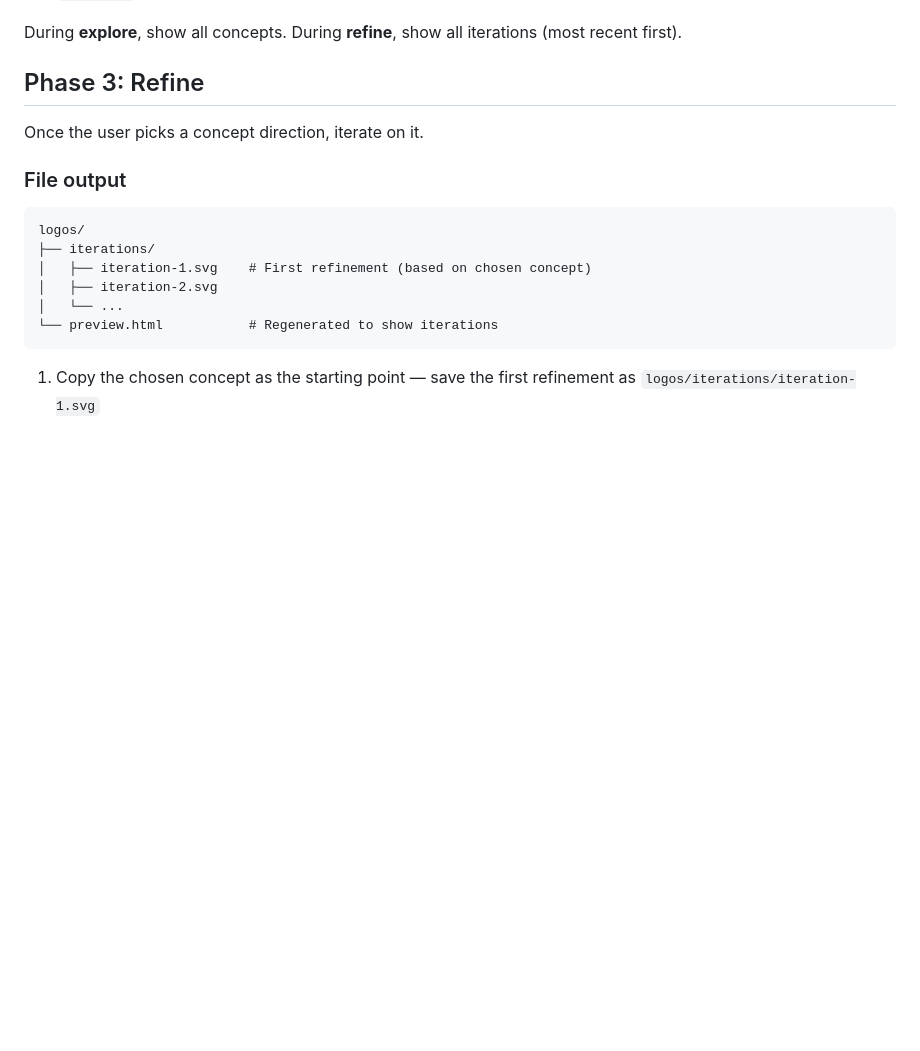
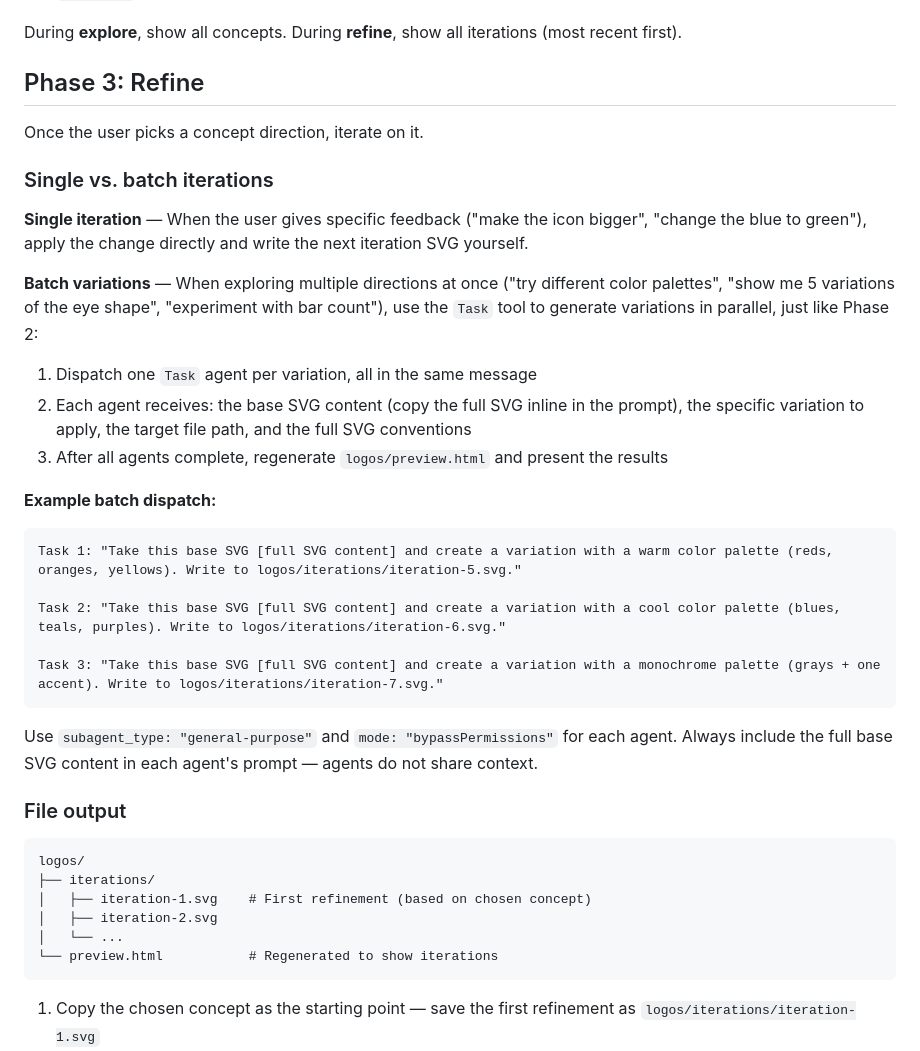
Before and after one commit to neonwatty/logo-designer-skill, a Markdown page: skills/logo-designer/SKILL.md, the part around one of its changes. Drawn GitHub-style; blank space fills up the shorter version.

````diff
--- a/skills/logo-designer/SKILL.md
+++ b/skills/logo-designer/SKILL.md
@@ -226,6 +248,28 @@ During **explore**, show all concepts. During **refine**, show all iterations (m
 
 Once the user picks a concept direction, iterate on it.
 
+### Single vs. batch iterations
+
+**Single iteration** — When the user gives specific feedback ("make the icon bigger", "change the blue to green"), apply the change directly and write the next iteration SVG yourself.
+
+**Batch variations** — When exploring multiple directions at once ("try different color palettes", "show me 5 variations of the eye shape", "experiment with bar count"), use the `Task` tool to generate variations in parallel, just like Phase 2:
+
+1. Dispatch one `Task` agent per variation, all in the same message
+2. Each agent receives: the base SVG content (copy the full SVG inline in the prompt), the specific variation to apply, the target file path, and the full SVG conventions
+3. After all agents complete, regenerate `logos/preview.html` and present the results
+
+**Example batch dispatch:**
+
+```
+Task 1: "Take this base SVG [full SVG content] and create a variation with a warm color palette (reds, oranges, yellows). Write to logos/iterations/iteration-5.svg."
+
+Task 2: "Take this base SVG [full SVG content] and create a variation with a cool color palette (blues, teals, purples). Write to logos/iterations/iteration-6.svg."
+
+Task 3: "Take this base SVG [full SVG content] and create a variation with a monochrome palette (grays + one accent). Write to logos/iterations/iteration-7.svg."
+```
+
+Use `subagent_type: "general-purpose"` and `mode: "bypassPermissions"` for each agent. Always include the full base SVG content in each agent's prompt — agents do not share context.
+
 ### File output
 
 ```
````
Also changed, not shown: other parts of skills/logo-designer/SKILL.md (+31 -8 lines).
